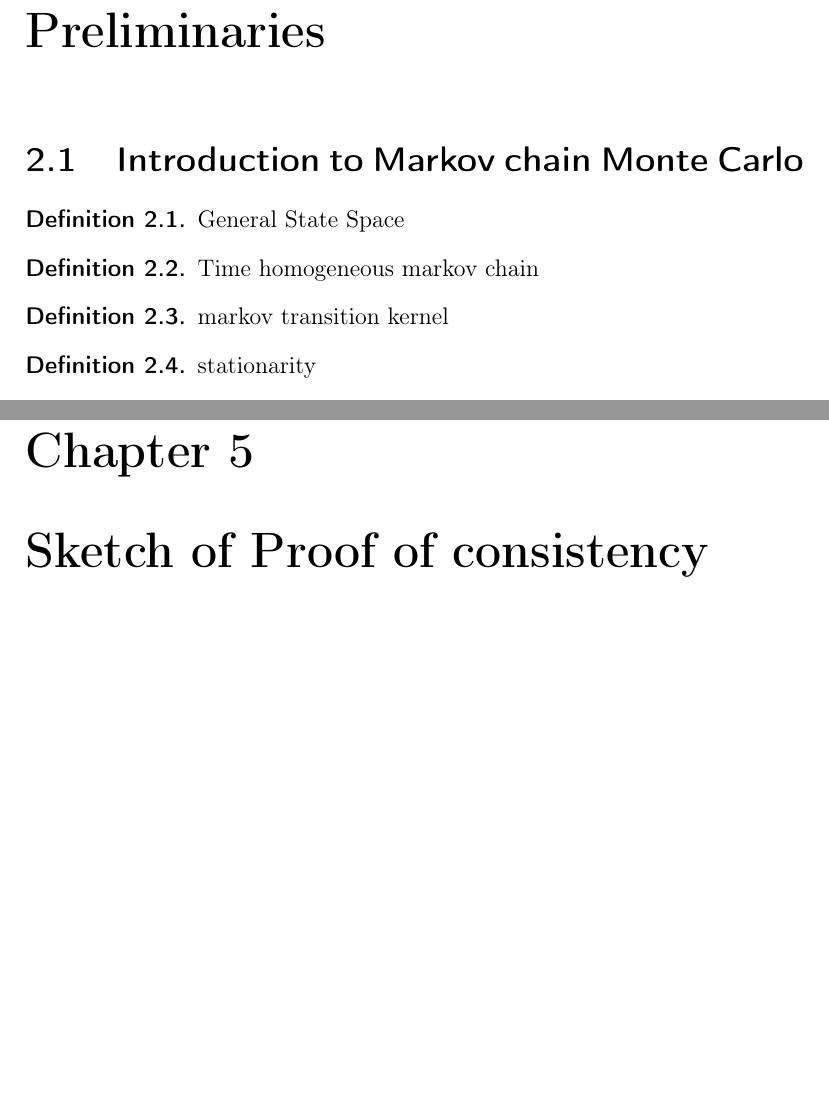
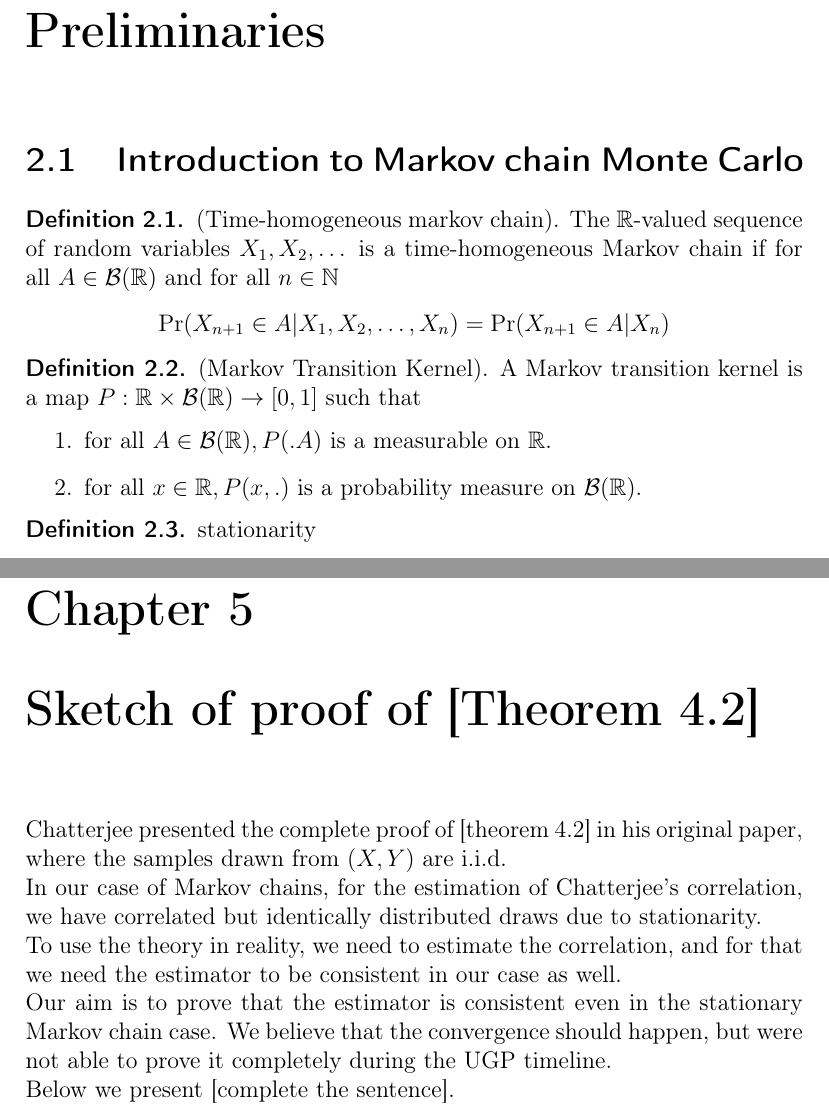
Before and after one commit to vksingh28/MCMC-chatterjee-correlation, a LaTeX thesis (UGP report 190988/main.tex, which reads UGP report 190988/chap2.tex, UGP report 190988/chap5.tex): two parts of pages 4 and 15 of 16, joined at a grey line, cut so that both start at the same text, the shorter picture padded with empty space. Compiled offline with pdfLaTeX.

Commit message:
report: update chap5

```diff
--- a/UGP report 190988/chap2.tex
+++ b/UGP report 190988/chap2.tex
@@ -1,13 +1,15 @@
 \chapter{Preliminaries}
 \section{Introduction to Markov chain Monte Carlo}
 \begin{definition}
-	General State Space
+	(Time-homogeneous markov chain). The $\mathbb{R}$-valued sequence of random variables $X_1, X_2, \dots$ is a time-homogeneous Markov chain if for all $A \in \mathcal{B}(\mathbb{R})$ and for all $n \in \mathbb{N}$
+	$$\Pr(X_{n+1} \in A | X_1, X_2, \dots, X_n) = \Pr(X_{n+1} \in A | X_n)$$
 \end{definition}
 \begin{definition}
-	Time homogeneous markov chain
-\end{definition}
-\begin{definition}
-	markov transition kernel
+	(Markov Transition Kernel). A Markov transition kernel is a map $P: \mathbb{R} \times \mathcal{B}(\mathbb{R}) \rightarrow [0, 1]$ such that
+	\begin{enumerate}
+		\item for all $A \in \mathcal{B}(\mathbb{R}), P(. A)$ is a measurable on $\mathbb{R}$.
+		\item for all $x \in \mathbb{R}, P(x, .)$ is a probability measure on $\mathcal{B}(\mathbb{R})$.
+	\end{enumerate}
 \end{definition}
 \begin{definition}
 	stationarity
--- a/UGP report 190988/chap5.tex
+++ b/UGP report 190988/chap5.tex
@@ -1 +1,9 @@
-\chapter{Sketch of Proof of consistency}
+\chapter{Sketch of proof of [Theorem 4.2]}
+Chatterjee presented the complete proof of [theorem 4.2] in his original paper,
+where the samples drawn from $(X, Y)$ are i.i.d. \\
+In our case of Markov chains, for the estimation of Chatterjee's correlation,
+we have correlated but identically distributed draws due to stationarity. \\
+To use the theory in reality, we need to estimate the correlation, and for that we need the estimator to be consistent in our case as well.\\
+Our aim is to prove that the estimator is consistent even in the stationary Markov chain case.
+We believe that the convergence should happen, but were not able to prove it completely during the UGP timeline. \\
+Below we present [complete the sentence].
```
Also changed, not shown: UGP report 190988/main.pdf, 11 other files.
